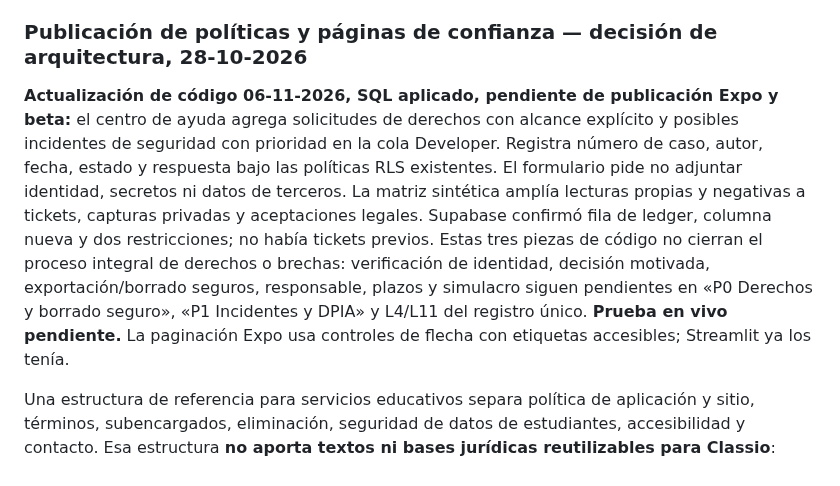
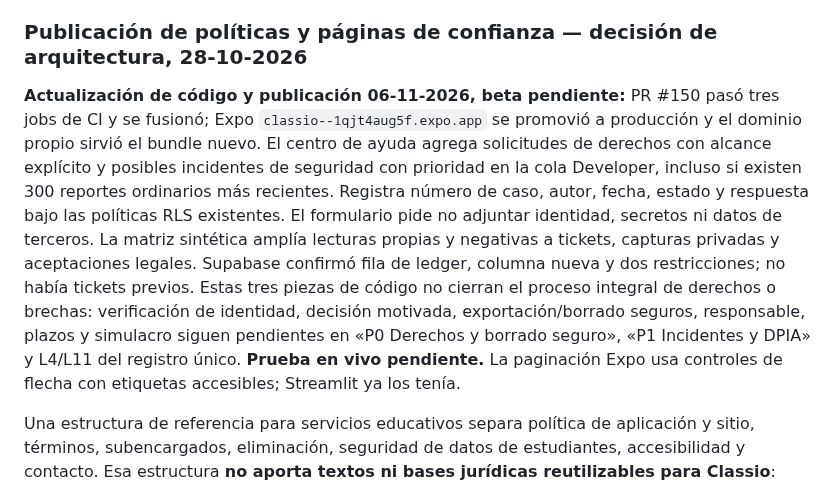
Before and after one commit to Thonygon/lesson-manager-app, a Markdown page: docs/CLASSIO_TECHNOLOGY_AUDIT.md, the part around the change. Rendered like a GitHub page.

```diff
--- a/docs/CLASSIO_TECHNOLOGY_AUDIT.md
+++ b/docs/CLASSIO_TECHNOLOGY_AUDIT.md
@@ -90,7 +90,7 @@ La captura de la clase de gestión de proyectos IA organiza seis principios en c
 
 ### Publicación de políticas y páginas de confianza — decisión de arquitectura, 28-10-2026
 
-**Actualización de código 06-11-2026, SQL aplicado, pendiente de publicación Expo y beta:** el centro de ayuda agrega solicitudes de derechos con alcance explícito y posibles incidentes de seguridad con prioridad en la cola Developer. Registra número de caso, autor, fecha, estado y respuesta bajo las políticas RLS existentes. El formulario pide no adjuntar identidad, secretos ni datos de terceros. La matriz sintética amplía lecturas propias y negativas a tickets, capturas privadas y aceptaciones legales. Supabase confirmó fila de ledger, columna nueva y dos restricciones; no había tickets previos. Estas tres piezas de código no cierran el proceso integral de derechos o brechas: verificación de identidad, decisión motivada, exportación/borrado seguros, responsable, plazos y simulacro siguen pendientes en «P0 Derechos y borrado seguro», «P1 Incidentes y DPIA» y L4/L11 del registro único. **Prueba en vivo pendiente.** La paginación Expo usa controles de flecha con etiquetas accesibles; Streamlit ya los tenía.
+**Actualización de código y publicación 06-11-2026, beta pendiente:** PR #150 pasó tres jobs de CI y se fusionó; Expo `classio--1qjt4aug5f.expo.app` se promovió a producción y el dominio propio sirvió el bundle nuevo. El centro de ayuda agrega solicitudes de derechos con alcance explícito y posibles incidentes de seguridad con prioridad en la cola Developer, incluso si existen 300 reportes ordinarios más recientes. Registra número de caso, autor, fecha, estado y respuesta bajo las políticas RLS existentes. El formulario pide no adjuntar identidad, secretos ni datos de terceros. La matriz sintética amplía lecturas propias y negativas a tickets, capturas privadas y aceptaciones legales. Supabase confirmó fila de ledger, columna nueva y dos restricciones; no había tickets previos. Estas tres piezas de código no cierran el proceso integral de derechos o brechas: verificación de identidad, decisión motivada, exportación/borrado seguros, responsable, plazos y simulacro siguen pendientes en «P0 Derechos y borrado seguro», «P1 Incidentes y DPIA» y L4/L11 del registro único. **Prueba en vivo pendiente.** La paginación Expo usa controles de flecha con etiquetas accesibles; Streamlit ya los tenía.
 
 Una estructura de referencia para servicios educativos separa política de aplicación y sitio, términos, subencargados, eliminación, seguridad de datos de estudiantes, accesibilidad y contacto. Esa estructura **no aporta textos ni bases jurídicas reutilizables para Classio**: cada política debe describir los flujos y jurisdicciones propios. Classio necesita textos basados en su inventario real de tratamientos, identidad del responsable, proveedores y decisiones RGPD/KVKK. El sitio público es un proyecto Sites con repositorio fuente propio en `sites/masterclassio/`; la versión 8 se publicó desde el commit `73ddd68c4df398b5b3b0ff285a64ee668afb4241`. El pie público enlaza privacidad, cookies, condiciones de uso y condiciones docentes en Sites v16. Una respuesta `200` de fallback HTML para `security.txt` no cuenta como publicación del archivo.
 
```
Also changed, not shown: docs/AUDITORIAS_ESTADO_2026-10-22.md (+1 -1 lines).
